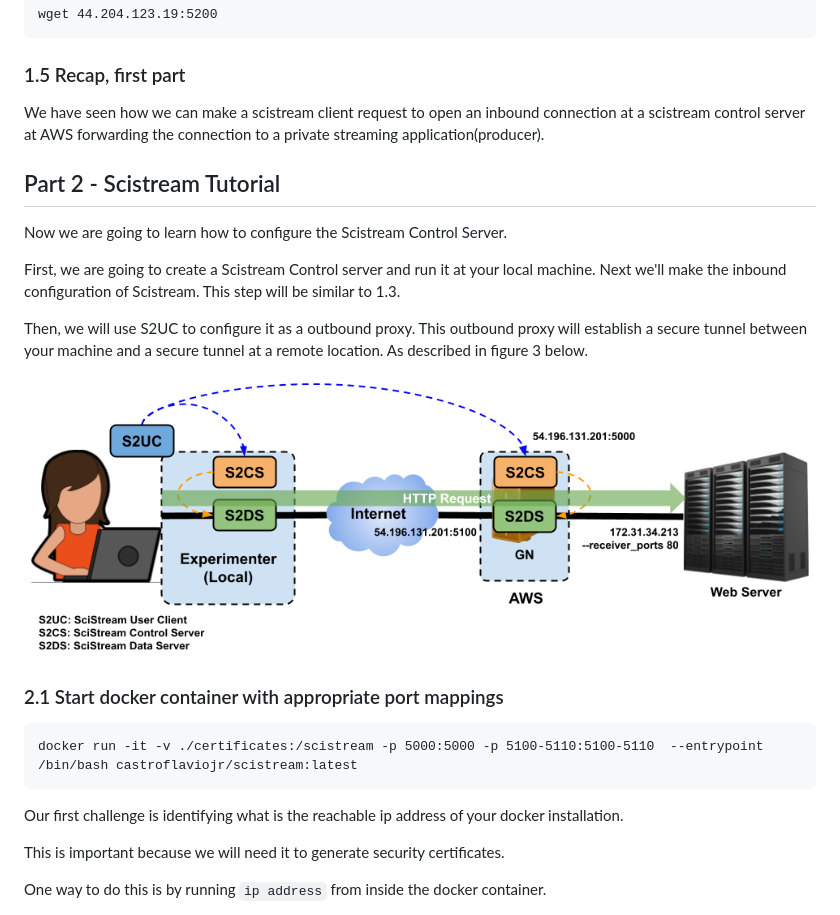
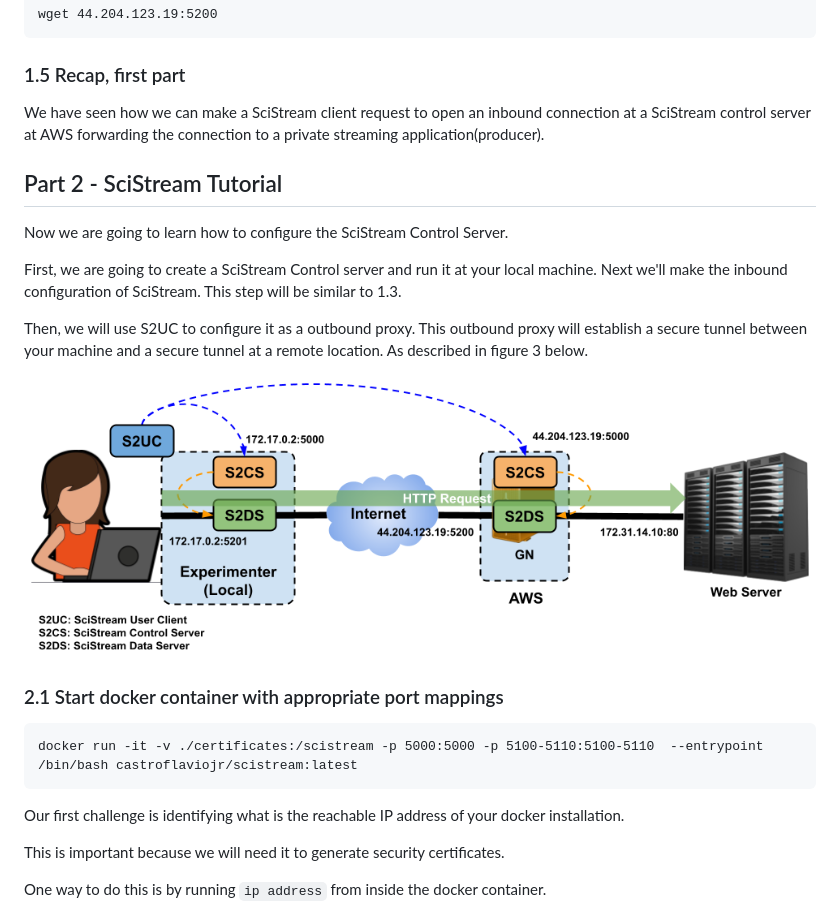
Before and after one commit to scistream/sc24-tutorial, a Markdown page: README.md, the part around the change printed below. Rendered like a GitHub page; pictures changed too: images/scenario_3.png.

````diff
--- a/README.md
+++ b/README.md
@@ -123,13 +123,13 @@ wget 44.204.123.19:5200
 ```
 ### 1.5 Recap, first part
 
-We have seen how we can make a scistream client request to open an inbound connection at a scistream control server at AWS forwarding the connection to a private streaming application(producer).
+We have seen how we can make a SciStream client request to open an inbound connection at a SciStream control server at AWS forwarding the connection to a private streaming application(producer).
 
-## Part 2 - Scistream Tutorial
+## Part 2 - SciStream Tutorial
 
-Now we are going to learn how to configure the Scistream Control Server.
+Now we are going to learn how to configure the SciStream Control Server.
 
-First, we are going to create a Scistream Control server and run it at your local machine. Next we'll make the inbound configuration of Scistream. This step will be similar to 1.3.
+First, we are going to create a SciStream Control server and run it at your local machine. Next we'll make the inbound configuration of SciStream. This step will be similar to 1.3.
 
 Then, we will use S2UC to configure it as a outbound proxy. This outbound proxy will establish a secure tunnel between your machine and a secure tunnel at a remote location. As described in figure 3 below.
 
@@ -142,7 +142,7 @@ Then, we will use S2UC to configure it as a outbound proxy. This outbound proxy
 docker run -it -v ./certificates:/scistream -p 5000:5000 -p 5100-5110:5100-5110  --entrypoint /bin/bash castroflaviojr/scistream:latest
 ```
 
-Our first challenge is identifying what is the reachable ip address of your docker installation.
+Our first challenge is identifying what is the reachable IP address of your docker installation.
 
 This is important because we will need it to generate security certificates.
 
````
Also changed, not shown: other parts of README.md (+14 -14 lines), images/scenario_1.png, images/scenario_2.png.
